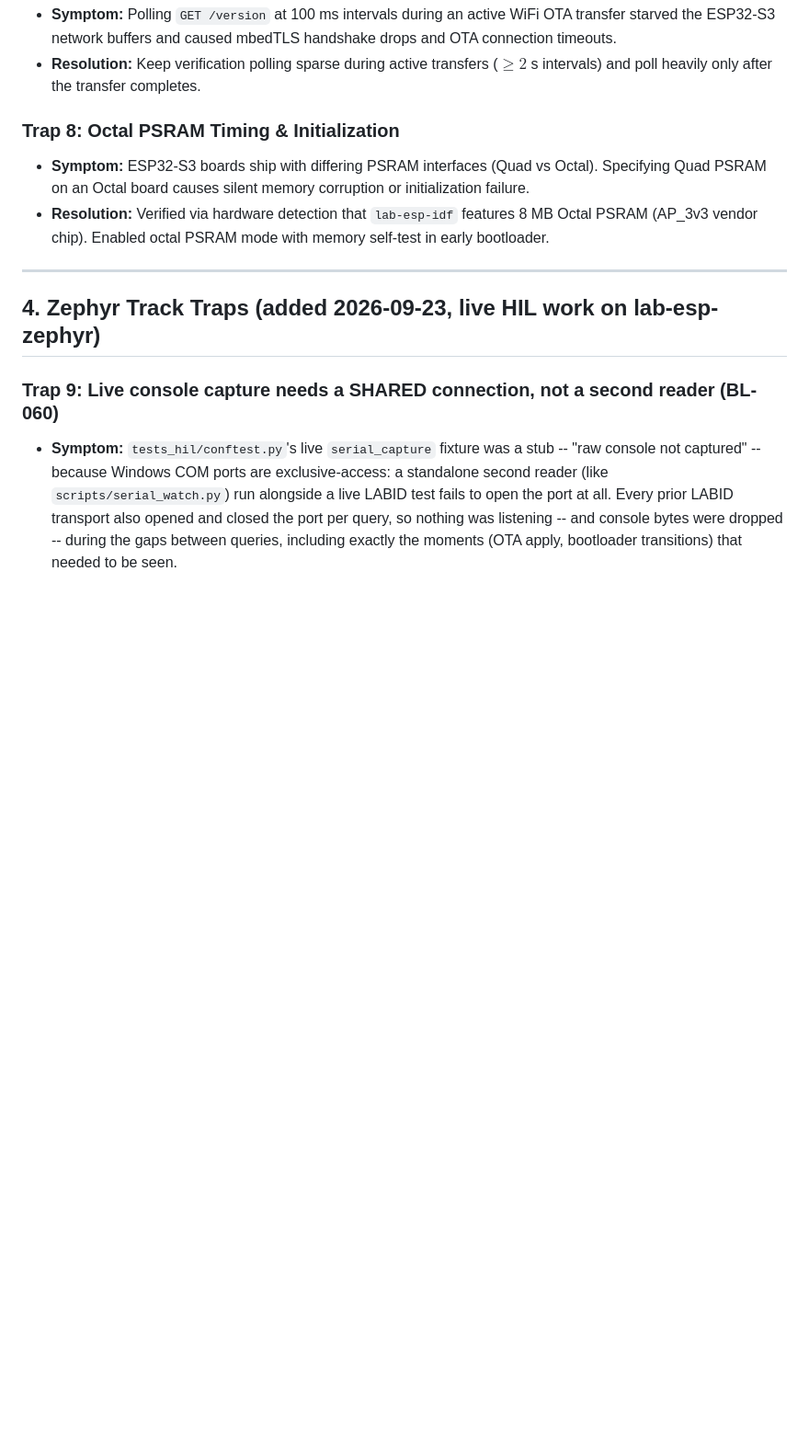
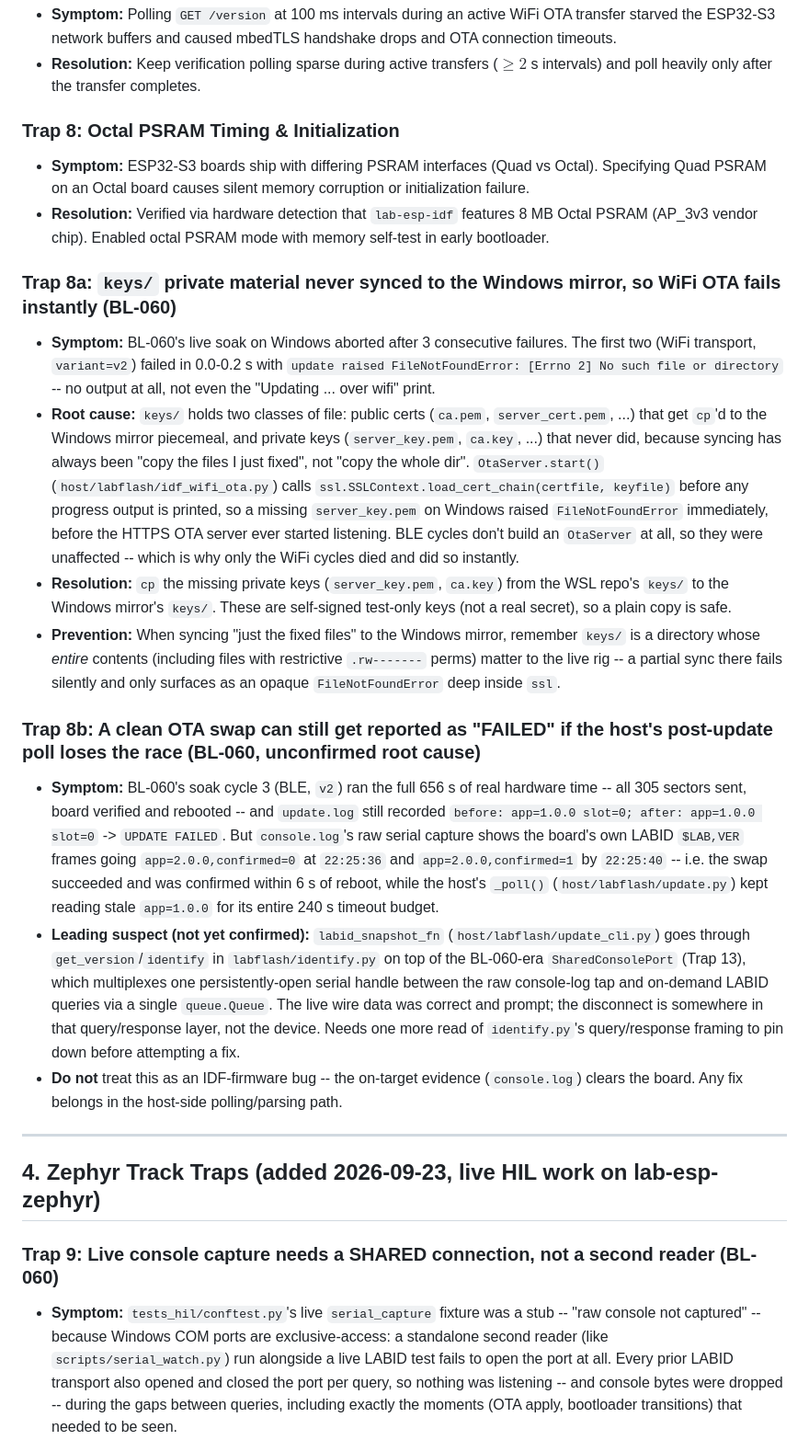
Before and after one commit to mohamed-soubhi/bootlab-esp, a Markdown page: docs/LESSONS_LEARNED.md, the part around one of its changes. Shown at 92% size. GitHub-like rendering; blank space fills up the shorter version.

```diff
--- a/docs/LESSONS_LEARNED.md
+++ b/docs/LESSONS_LEARNED.md
@@ -76,6 +76,17 @@ Every project risk defined in PLAN §9 was evaluated and verified against real t
 - **Symptom:** ESP32-S3 boards ship with differing PSRAM interfaces (Quad vs Octal). Specifying Quad PSRAM on an Octal board causes silent memory corruption or initialization failure.
 - **Resolution:** Verified via hardware detection that `lab-esp-idf` features 8 MB Octal PSRAM (AP_3v3 vendor chip). Enabled octal PSRAM mode with memory self-test in early bootloader.
 
+### Trap 8a: `keys/` private material never synced to the Windows mirror, so WiFi OTA fails instantly (BL-060)
+- **Symptom:** BL-060's live soak on Windows aborted after 3 consecutive failures. The first two (WiFi transport, `variant=v2`) failed in 0.0-0.2 s with `update raised FileNotFoundError: [Errno 2] No such file or directory` -- no output at all, not even the "Updating ... over wifi" print.
+- **Root cause:** `keys/` holds two classes of file: public certs (`ca.pem`, `server_cert.pem`, ...) that get `cp`'d to the Windows mirror piecemeal, and private keys (`server_key.pem`, `ca.key`, ...) that never did, because syncing has always been "copy the files I just fixed", not "copy the whole dir". `OtaServer.start()` (`host/labflash/idf_wifi_ota.py`) calls `ssl.SSLContext.load_cert_chain(certfile, keyfile)` before any progress output is printed, so a missing `server_key.pem` on Windows raised `FileNotFoundError` immediately, before the HTTPS OTA server ever started listening. BLE cycles don't build an `OtaServer` at all, so they were unaffected -- which is why only the WiFi cycles died and did so instantly.
+- **Resolution:** `cp` the missing private keys (`server_key.pem`, `ca.key`) from the WSL repo's `keys/` to the Windows mirror's `keys/`. These are self-signed test-only keys (not a real secret), so a plain copy is safe.
+- **Prevention:** When syncing "just the fixed files" to the Windows mirror, remember `keys/` is a directory whose *entire* contents (including files with restrictive `.rw-------` perms) matter to the live rig -- a partial sync there fails silently and only surfaces as an opaque `FileNotFoundError` deep inside `ssl`.
+
+### Trap 8b: A clean OTA swap can still get reported as "FAILED" if the host's post-update poll loses the race (BL-060, unconfirmed root cause)
+- **Symptom:** BL-060's soak cycle 3 (BLE, `v2`) ran the full 656 s of real hardware time -- all 305 sectors sent, board verified and rebooted -- and `update.log` still recorded `before: app=1.0.0 slot=0; after: app=1.0.0 slot=0` -> `UPDATE FAILED`. But `console.log`'s raw serial capture shows the board's own LABID `$LAB,VER` frames going `app=2.0.0,confirmed=0` at `22:25:36` and `app=2.0.0,confirmed=1` by `22:25:40` -- i.e. the swap succeeded and was confirmed within 6 s of reboot, while the host's `_poll()` (`host/labflash/update.py`) kept reading stale `app=1.0.0` for its entire 240 s timeout budget.
+- **Leading suspect (not yet confirmed):** `labid_snapshot_fn` (`host/labflash/update_cli.py`) goes through `get_version`/`identify` in `labflash/identify.py` on top of the BL-060-era `SharedConsolePort` (Trap 13), which multiplexes one persistently-open serial handle between the raw console-log tap and on-demand LABID queries via a single `queue.Queue`. The live wire data was correct and prompt; the disconnect is somewhere in that query/response layer, not the device. Needs one more read of `identify.py`'s query/response framing to pin down before attempting a fix.
+- **Do not** treat this as an IDF-firmware bug -- the on-target evidence (`console.log`) clears the board. Any fix belongs in the host-side polling/parsing path.
+
 ---
 
 ## 4. Zephyr Track Traps (added 2026-09-23, live HIL work on lab-esp-zephyr)
```
Also changed, not shown: other parts of docs/LESSONS_LEARNED.md (+14 -26 lines).
